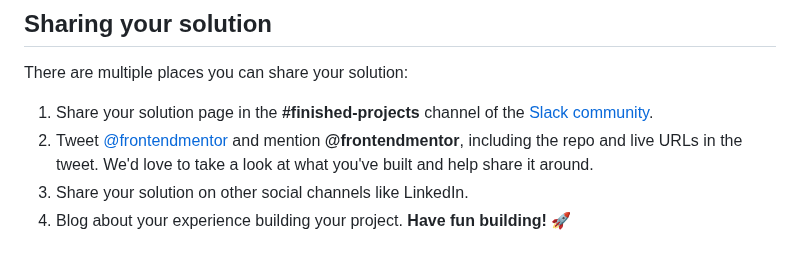
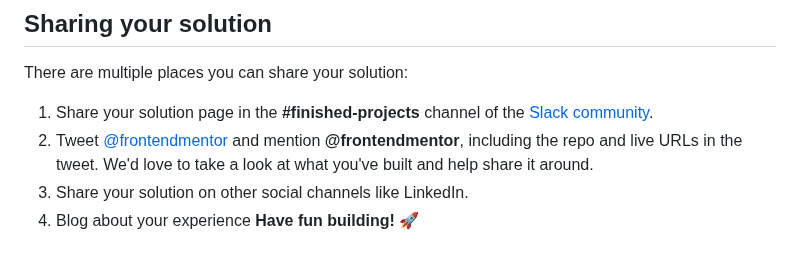
Before and after one commit to yonas-fsaha/qr-code-component-main, a Markdown page: README.md, the part around the change. Rendered like a GitHub page.

```diff
--- a/README.md
+++ b/README.md
@@ -72,5 +72,5 @@ There are multiple places you can share your solution:
 1. Share your solution page in the **#finished-projects** channel of the [Slack community](https://www.frontendmentor.io/slack).
 2. Tweet [@frontendmentor](https://twitter.com/frontendmentor) and mention **@frontendmentor**, including the repo and live URLs in the tweet. We'd love to take a look at what you've built and help share it around.
 3. Share your solution on other social channels like LinkedIn.
-4. Blog about your experience building your project.
+4. Blog about your experience
 **Have fun building!** 🚀
```
